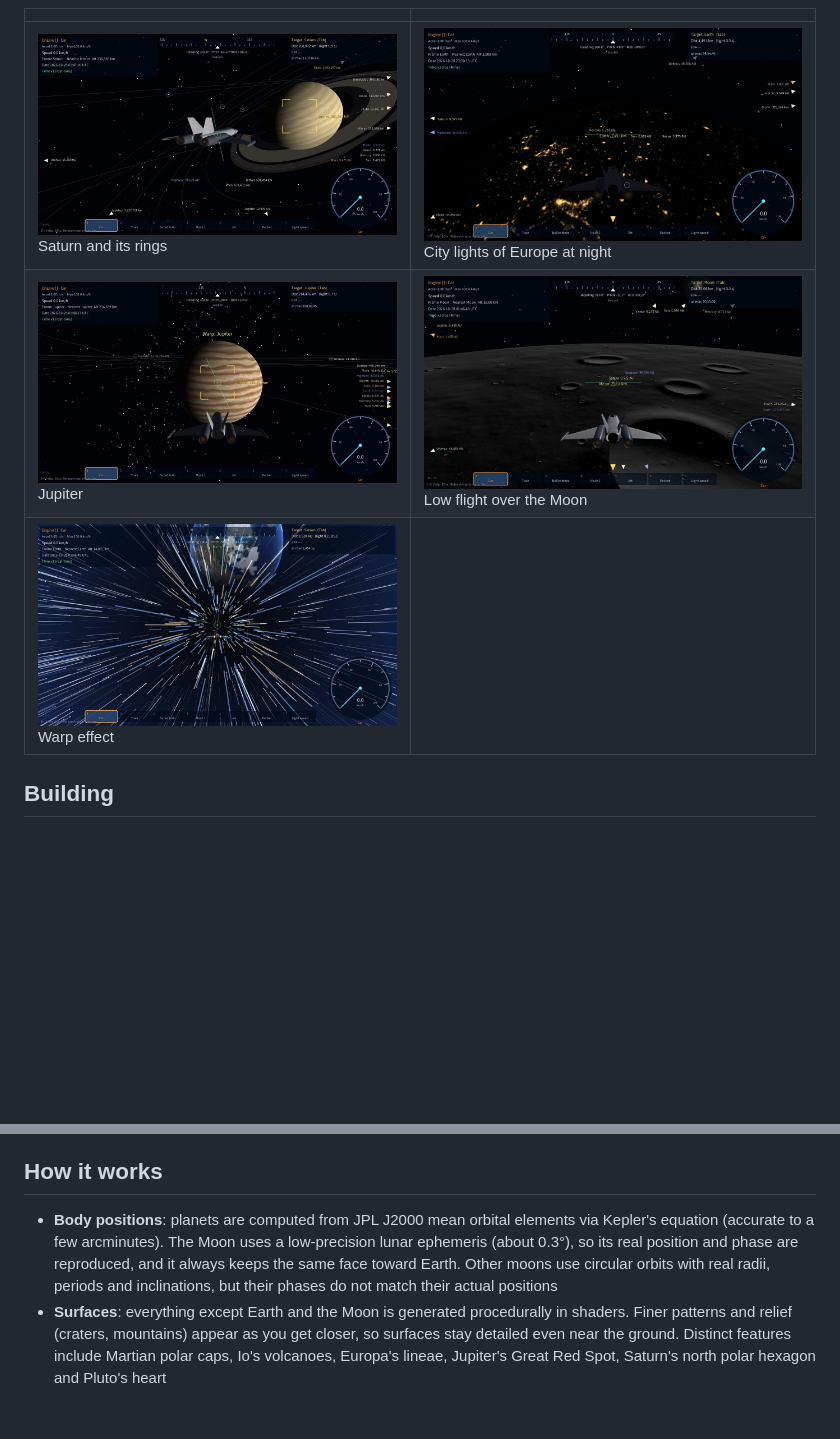
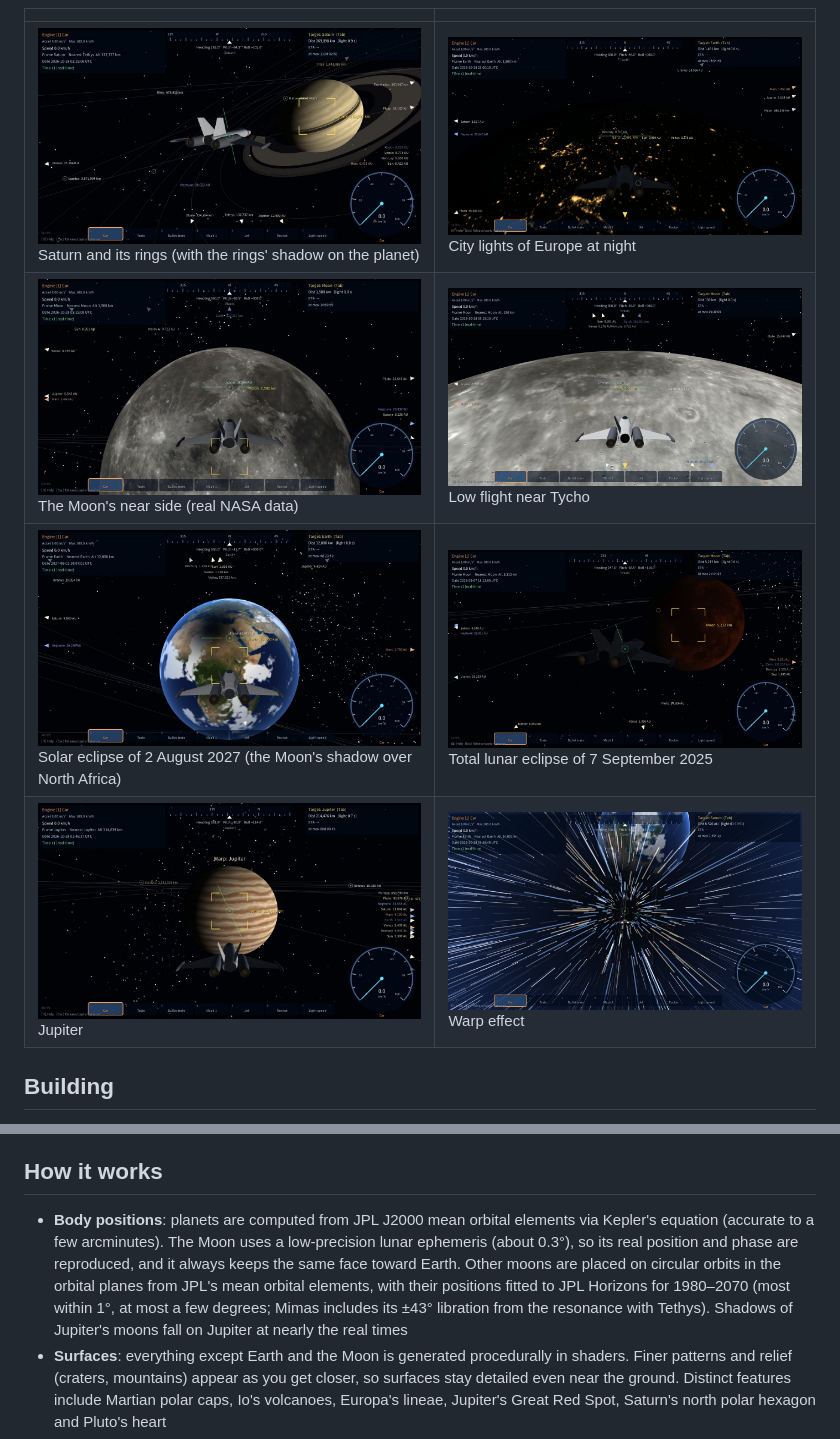
Before and after one commit to hubstacksea/Solar-System-Simulator, a Markdown page: README.en.md, 2 parts joined by grey strips. GitHub-like rendering; pictures changed too: docs/screenshots/lunar_eclipse.jpg (added), docs/screenshots/moon.jpg, docs/screenshots/moon_surface.jpg (added); blank space fills up the shorter version.

```diff
--- a/README.en.md
+++ b/README.en.md
@@ -12,9 +12,10 @@ Body positions are computed from the PC clock (UTC); at 1x time scale they orbit
 
 | | |
 |---|---|
-| ![Saturn and its rings](docs/screenshots/saturn.jpg) Saturn and its rings | ![City lights of Europe at night](docs/screenshots/earth_night.jpg) City lights of Europe at night |
-| ![Jupiter](docs/screenshots/jupiter.jpg) Jupiter | ![Low flight over the Moon](docs/screenshots/moon.jpg) Low flight over the Moon |
-| ![Warp](docs/screenshots/warp.jpg) Warp effect | |
+| ![Saturn and its rings](docs/screenshots/saturn.jpg) Saturn and its rings (with the rings' shadow on the planet) | ![City lights of Europe at night](docs/screenshots/earth_night.jpg) City lights of Europe at night |
+| ![The Moon's near side](docs/screenshots/moon.jpg) The Moon's near side (real NASA data) | ![Low flight near Tycho](docs/screenshots/moon_surface.jpg) Low flight near Tycho |
+| ![Solar eclipse of 2 August 2027](docs/screenshots/solar_eclipse.jpg) Solar eclipse of 2 August 2027 (the Moon's shadow over North Africa) | ![Total lunar eclipse of 7 September 2025](docs/screenshots/lunar_eclipse.jpg) Total lunar eclipse of 7 September 2025 |
+| ![Jupiter](docs/screenshots/jupiter.jpg) Jupiter | ![Warp](docs/screenshots/warp.jpg) Warp effect |
 
 ## Building
 
@@ -143,7 +144,7 @@ The values can be changed in the `ENGINES` table in `src/main.cpp`. Switching to
 
 ## How it works
 
-- **Body positions**: planets are computed from JPL J2000 mean orbital elements via Kepler's equation (accurate to a few arcminutes). The Moon uses a low-precision lunar ephemeris (about 0.3°), so its real position and phase are reproduced, and it always keeps the same face toward Earth. Other moons use circular orbits with real radii, periods and inclinations, but their phases do not match their actual positions
+- **Body positions**: planets are computed from JPL J2000 mean orbital elements via Kepler's equation (accurate to a few arcminutes). The Moon uses a low-precision lunar ephemeris (about 0.3°), so its real position and phase are reproduced, and it always keeps the same face toward Earth. Other moons are placed on circular orbits in the orbital planes from JPL's mean orbital elements, with their positions fitted to JPL Horizons for 1980–2070 (most within 1°, at most a few degrees; Mimas includes its ±43° libration from the resonance with Tethys). Shadows of Jupiter's moons fall on Jupiter at nearly the real times
 - **Surfaces**: everything except Earth and the Moon is generated procedurally in shaders. Finer patterns and relief (craters, mountains) appear as you get closer, so surfaces stay detailed even near the ground. Distinct features include Martian polar caps, Io's volcanoes, Europa's lineae, Jupiter's Great Red Spot, Saturn's north polar hexagon and Pluto's heart
 - **Earth**: built from real NASA data — continents, coastlines, elevation (relief shading), ocean depth (shallow-water color), sea ice and city lights at night (about 10 km resolution, with finer detail filled in procedurally). Its rotation follows Greenwich sidereal time, so the regions in daylight and the lit cities at night match the PC clock. Clouds are procedural
 - **Moon**: real NASA data (LRO color and LOLA elevation, about 3–5 km resolution). Maria, craters and ray systems are where they really are; smaller craters are filled in procedurally
```
Also changed, not shown: README.md (+5 -4 lines), 4 other files.
